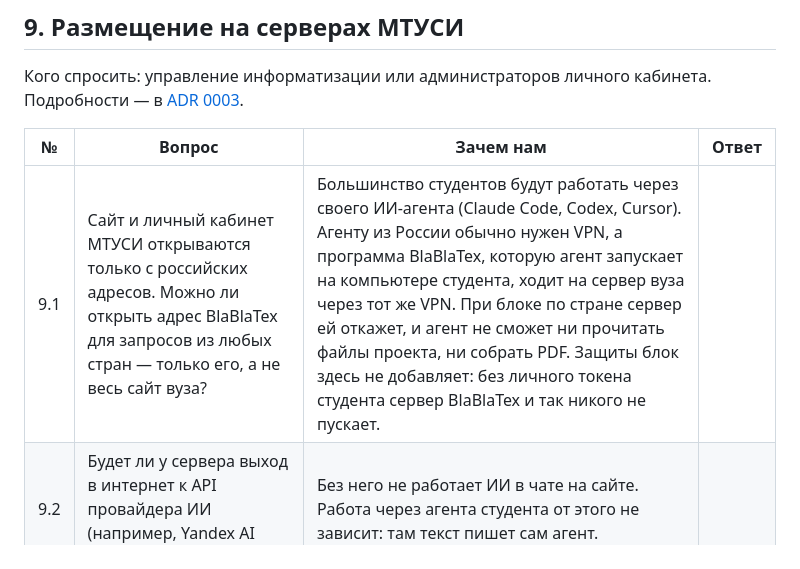
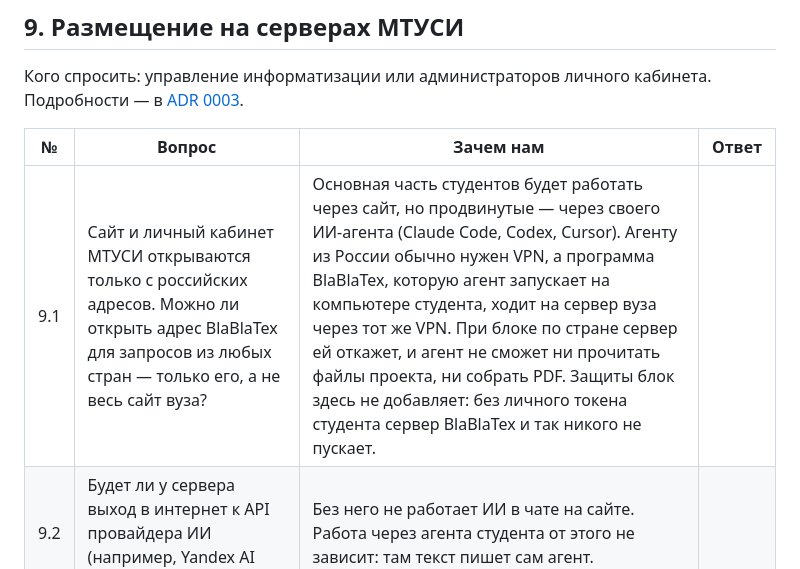
Before and after one commit to Vovaprogrammer/BlaBlaTex, a Markdown page: docs/requirements/questions-for-university.md, the part around the change. GitHub-like rendering.

Commit message:
docs: most students use the site, advanced ones work via MCP

```diff
--- a/docs/requirements/questions-for-university.md
+++ b/docs/requirements/questions-for-university.md
@@ -150,7 +150,7 @@
 
 | № | Вопрос | Зачем нам | Ответ |
 |---|---|---|---|
-| 9.1 | Сайт и личный кабинет МТУСИ открываются только с российских адресов. Можно ли открыть адрес BlaBlaTex для запросов из любых стран — только его, а не весь сайт вуза? | Большинство студентов будут работать через своего ИИ-агента (Claude Code, Codex, Cursor). Агенту из России обычно нужен VPN, а программа BlaBlaTex, которую агент запускает на компьютере студента, ходит на сервер вуза через тот же VPN. При блоке по стране сервер ей откажет, и агент не сможет ни прочитать файлы проекта, ни собрать PDF. Защиты блок здесь не добавляет: без личного токена студента сервер BlaBlaTex и так никого не пускает. | |
+| 9.1 | Сайт и личный кабинет МТУСИ открываются только с российских адресов. Можно ли открыть адрес BlaBlaTex для запросов из любых стран — только его, а не весь сайт вуза? | Основная часть студентов будет работать через сайт, но продвинутые — через своего ИИ-агента (Claude Code, Codex, Cursor). Агенту из России обычно нужен VPN, а программа BlaBlaTex, которую агент запускает на компьютере студента, ходит на сервер вуза через тот же VPN. При блоке по стране сервер ей откажет, и агент не сможет ни прочитать файлы проекта, ни собрать PDF. Защиты блок здесь не добавляет: без личного токена студента сервер BlaBlaTex и так никого не пускает. | |
 | 9.2 | Будет ли у сервера выход в интернет к API провайдера ИИ (например, Yandex AI Studio или GigaChat)? | Без него не работает ИИ в чате на сайте. Работа через агента студента от этого не зависит: там текст пишет сам агент. | |
 | 9.3 | Что нужно для размещения: ОС, Docker, домен и HTTPS? Кто делает бэкапы и обновления? | Под это готовим пакет для администраторов вуза: готовые образы, настройки и инструкцию. | |
 | 9.4 | Входить в сервис через учётную запись личного кабинета или своей почтой и паролем? | Вход через личный кабинет — отдельная доработка: нужно знать, как устроены учётные записи вуза. | |
```
